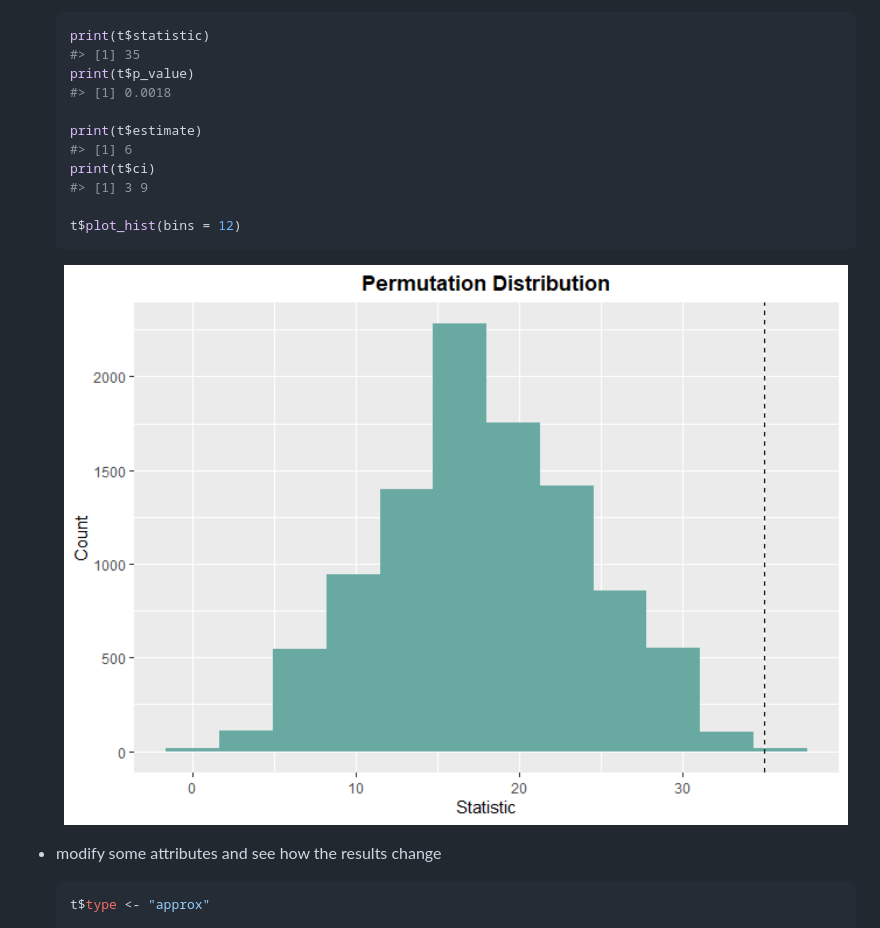
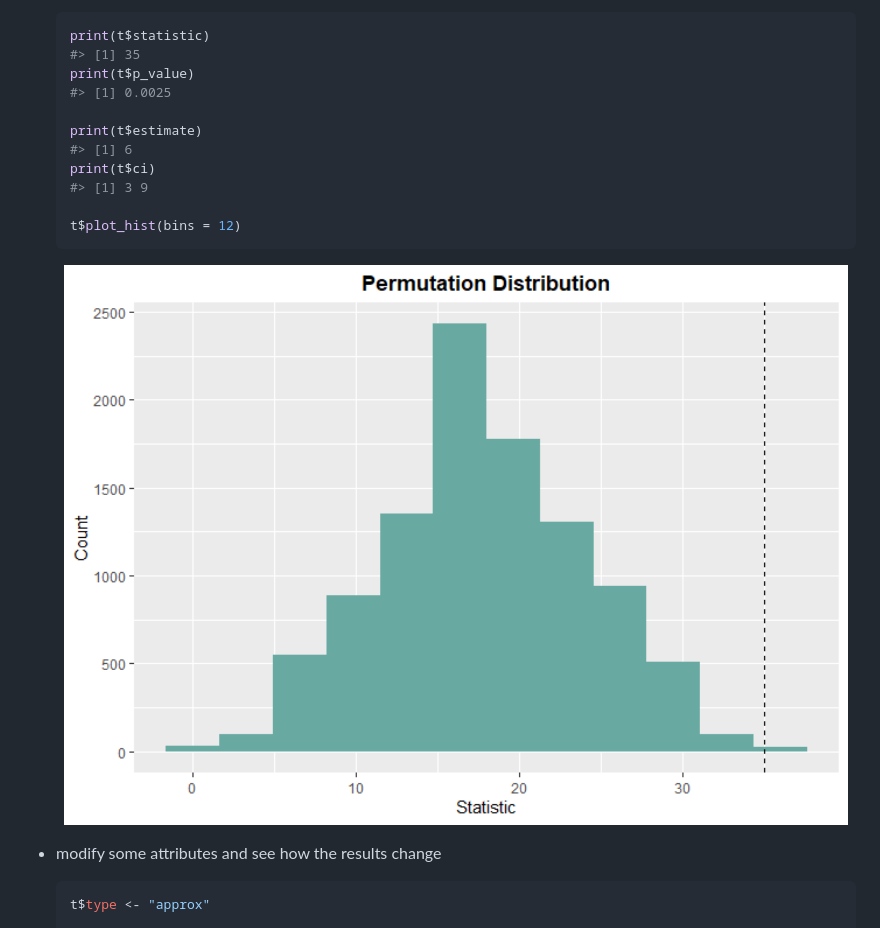
Before and after one commit to qddyy/LearnNonparam, a Markdown page: README.md, the part around the change printed below. Rendered like a GitHub page; pictures changed too: man/figures/README-unnamed-chunk-7-1.png.

```diff
--- a/README.md
+++ b/README.md
@@ -56,7 +56,7 @@ library(LearnNonparam)
   print(t$statistic)
   #> [1] 35
   print(t$p_value)
-  #> [1] 0.0018
+  #> [1] 0.0025
 
   print(t$estimate)
   #> [1] 6
```
Also changed, not shown: other parts of README.md (+1 -1 lines), 1 other file.
